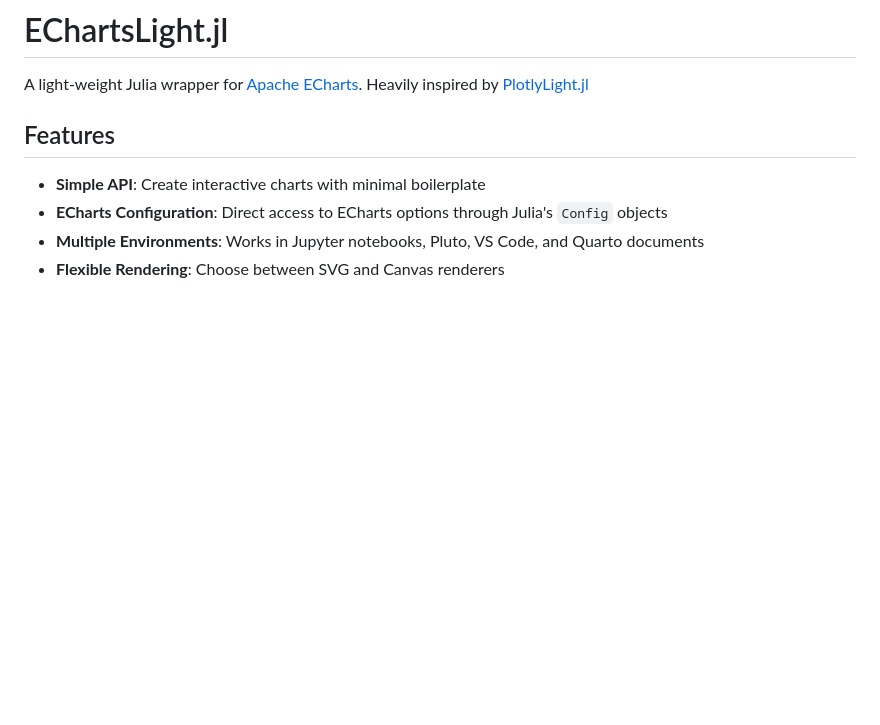
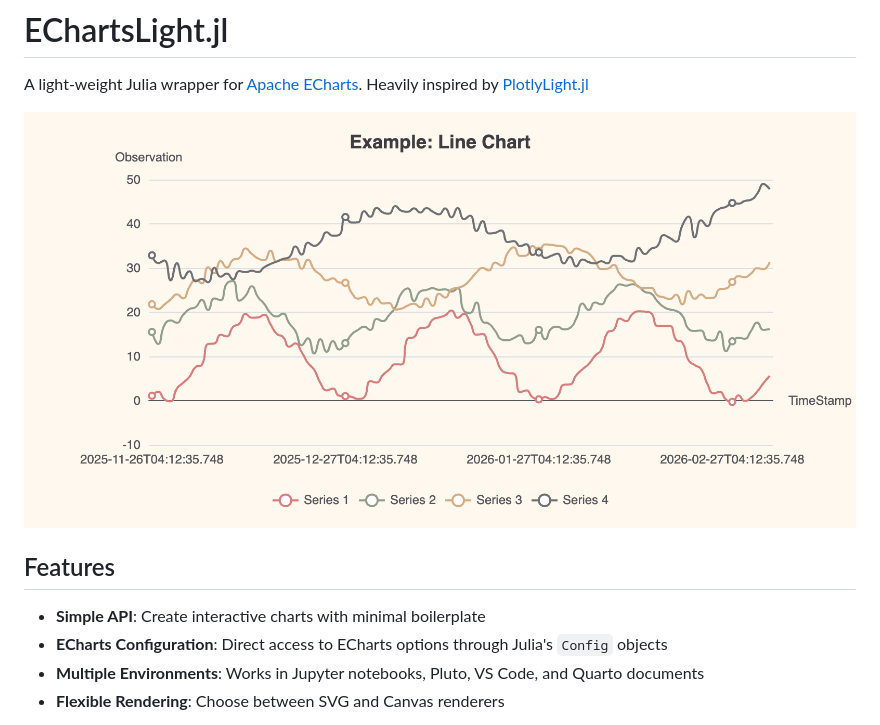
Before and after one commit to asbisen/EChartsLight.jl, a Markdown page: README.md, the part around the change. Drawn GitHub-style; pictures changed too: examples/exampleLineChart.png (added); blank space fills up the shorter version.

Commit message:
doc: sample plot

```diff
--- a/README.md
+++ b/README.md
@@ -1,6 +1,8 @@
 # EChartsLight.jl
 
 A light-weight Julia wrapper for [Apache ECharts](https://echarts.apache.org/en/index.html). Heavily inspired by [PlotlyLight.jl](https://github.com/JuliaComputing/PlotlyLight.jl)
+
+![Example Line Chart](examples/exampleLineChart.png)
 
 ## Features
 
```
